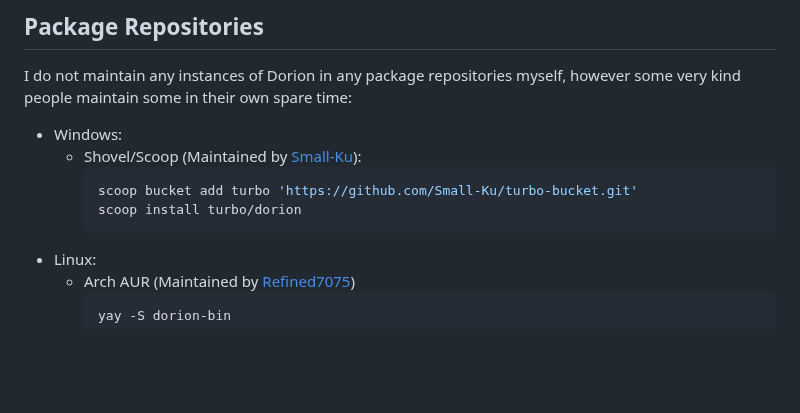
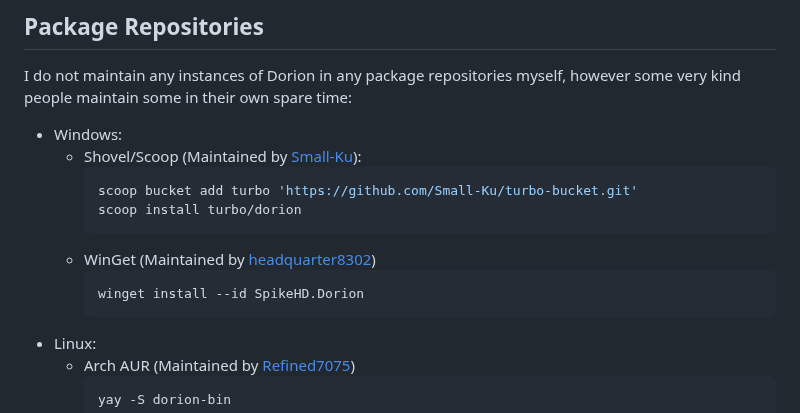
Before and after one commit to SpikeHD/Dorion, a Markdown page: README.md, the part around the change. GitHub-like rendering; blank space fills up the shorter version.

Commit message:
add winget repository

````diff
--- a/README.md
+++ b/README.md
@@ -63,6 +63,9 @@ I do not maintain any instances of Dorion in any package repositories myself, ho
     scoop bucket add turbo 'https://github.com/Small-Ku/turbo-bucket.git'
     scoop install turbo/dorion
     ```
+  * WinGet (Maintained by [headquarter8302](https://github.com/headquarter8302))
+    ```sh
+    winget install --id SpikeHD.Dorion
 * Linux:
   * Arch AUR (Maintained by [Refined7075](https://github.com/DarkCoder28))
     ```sh
````
